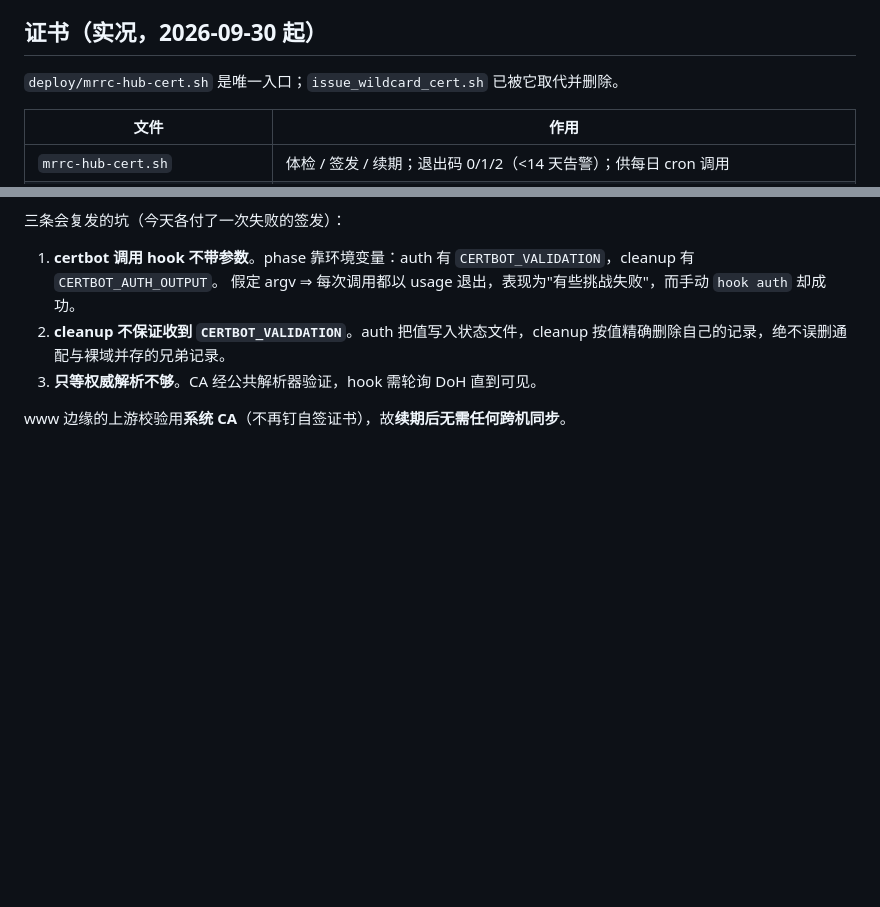
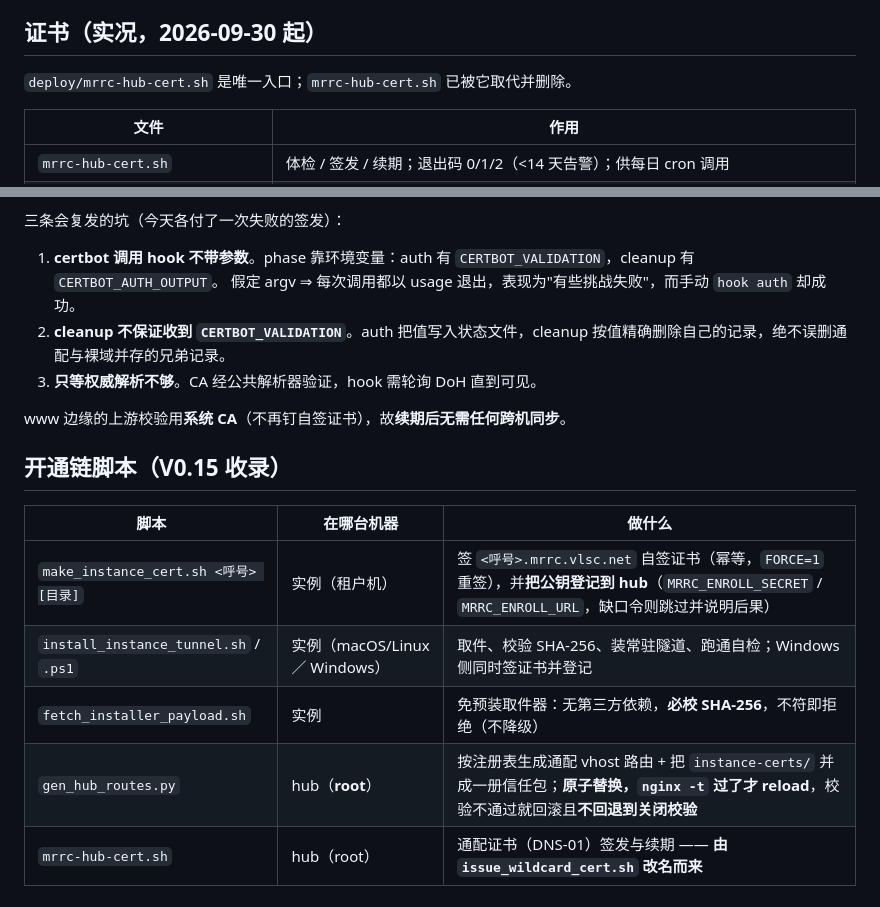
Before and after one commit to cheenle/mrrc_hub, a Markdown page: deploy/README.md, 2 parts joined by grey strips. Rendered like a GitHub page; blank space fills up the shorter version.

```diff
--- a/deploy/README.md
+++ b/deploy/README.md
@@ -296,7 +296,7 @@ HTTP-01 没问题），重跑脚本即换成**真证书**、浏览器零警告
 
 ## 证书（实况，2026-09-30 起）
 
-`deploy/mrrc-hub-cert.sh` 是唯一入口；`issue_wildcard_cert.sh` 已被它取代并删除。
+`deploy/mrrc-hub-cert.sh` 是唯一入口；`mrrc-hub-cert.sh` 已被它取代并删除。
 
 | 文件 | 作用 |
 | ------ | ------ |
@@ -315,3 +315,13 @@ HTTP-01 没问题），重跑脚本即换成**真证书**、浏览器零警告
 3. **只等权威解析不够**。CA 经公共解析器验证，hook 需轮询 DoH 直到可见。
 
 www 边缘的上游校验用**系统 CA**（不再钉自签证书），故**续期后无需任何跨机同步**。
+
+## 开通链脚本（V0.15 收录）
+
+| 脚本 | 在哪台机器 | 做什么 |
+| --- | --- | --- |
+| `make_instance_cert.sh <呼号> [目录]` | 实例（租户机） | 签 `<呼号>.mrrc.vlsc.net` 自签证书（幂等，`FORCE=1` 重签），并**把公钥登记到 hub**（`MRRC_ENROLL_SECRET` / `MRRC_ENROLL_URL`，缺口令则跳过并说明后果） |
+| `install_instance_tunnel.sh` / `.ps1` | 实例（macOS/Linux ／ Windows） | 取件、校验 SHA-256、装常驻隧道、跑通自检；Windows 侧同时签证书并登记 |
+| `fetch_installer_payload.sh` | 实例 | 免预装取件器：无第三方依赖，**必校 SHA-256**，不符即拒绝（不降级） |
+| `gen_hub_routes.py` | hub（**root**） | 按注册表生成通配 vhost 路由 + 把 `instance-certs/` 并成一册信任包；**原子替换，`nginx -t` 过了才 reload**，校验不通过就回滚且**不回退到关闭校验** |
+| `mrrc-hub-cert.sh` | hub（root） | 通配证书（DNS-01）签发与续期 —— **由 `issue_wildcard_cert.sh` 改名而来** |
```
Also changed, not shown: SDD/14-version-history.md (+36 -0 lines), SDD/README.md (+3 -2 lines).
